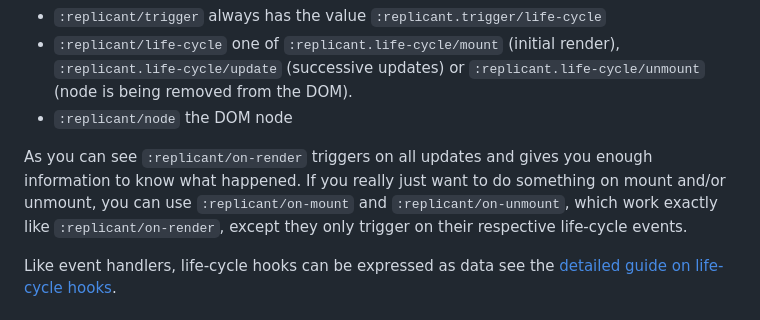
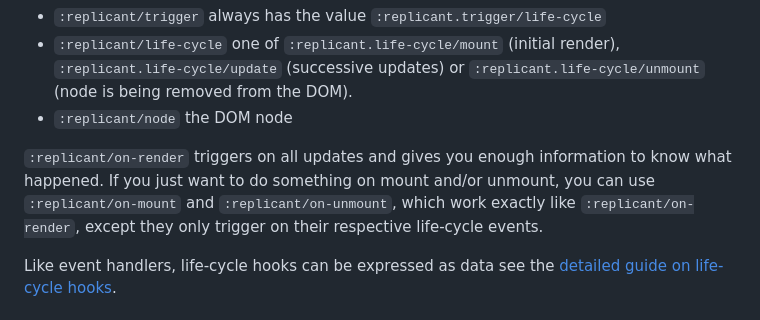
Before and after one commit to cjohansen/replicant-docs, a Markdown page: content/hiccup.md, the part around the change. Drawn GitHub-style.

```diff
--- a/content/hiccup.md
+++ b/content/hiccup.md
@@ -386,11 +386,11 @@ The function is called with a single argument, which is a map of these keys:
   `:replicant.life-cycle/unmount` (node is being removed from the DOM).
 - `:replicant/node` the DOM node
 
-As you can see `:replicant/on-render` triggers on all updates and gives you
-enough information to know what happened. If you really just want to do
-something on mount and/or unmount, you can use `:replicant/on-mount` and
-`:replicant/on-unmount`, which work exactly like `:replicant/on-render`, except
-they only trigger on their respective life-cycle events.
+`:replicant/on-render` triggers on all updates and gives you enough information
+to know what happened. If you just want to do something on mount and/or unmount,
+you can use `:replicant/on-mount` and `:replicant/on-unmount`, which work
+exactly like `:replicant/on-render`, except they only trigger on their
+respective life-cycle events.
 
 Like event handlers, life-cycle hooks can be expressed as data see the [detailed
 guide on life-cycle hooks](/guide/life-cycle/).
```
Also changed, not shown: content/event-handlers.md (+21 -4 lines).
